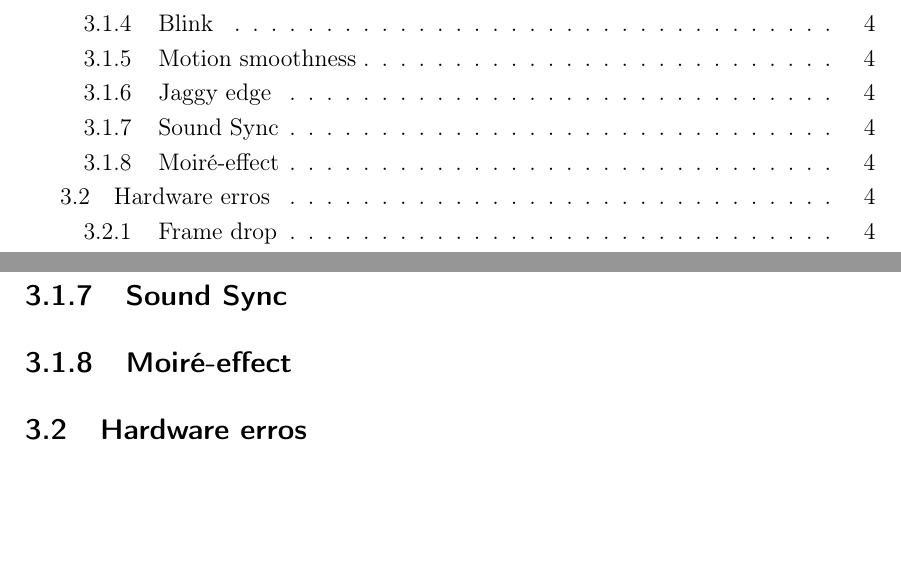
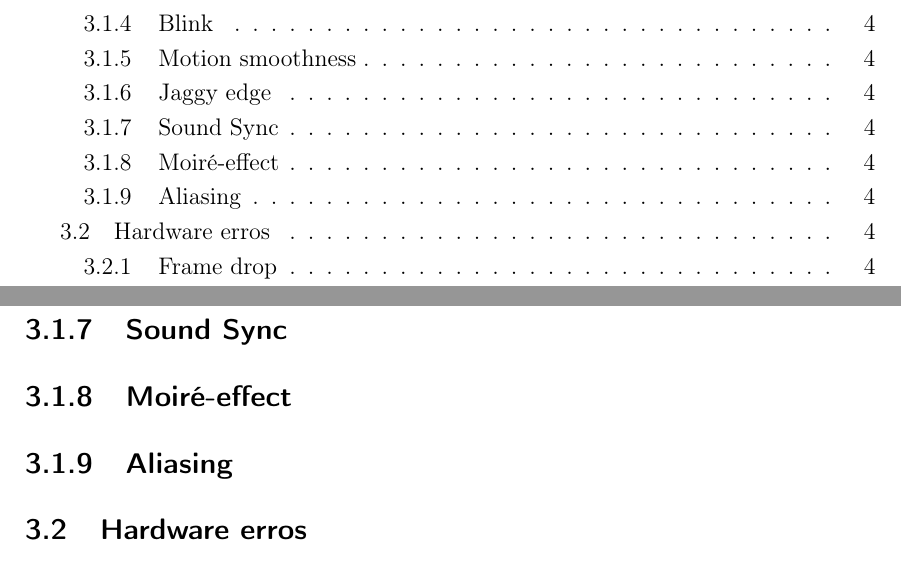
Before and after one commit to varolevy/dippa, a LaTeX thesis (korhonen_dippa_02012014.tex, which reads teoria.tex): two parts of pages 5 and 10 of 17, joined at a grey line, cut so that both start at the same text, the shorter picture padded with empty space. Compiled offline with LaTeX, dvips and Ghostscript.

Commit message:
jotain pientä

```diff
--- a/teoria.tex
+++ b/teoria.tex
@@ -36,6 +36,7 @@ addign cites to get them visible in the end
 \subsection{Jaggy edge}
 \subsection{Sound Sync}
 \subsection{Moir\'{e}-effect}
+\subsection{Aliasing}
 \section{Hardware  erros}
 \subsection{Frame drop}
 \subsection{Jellyness}
```
